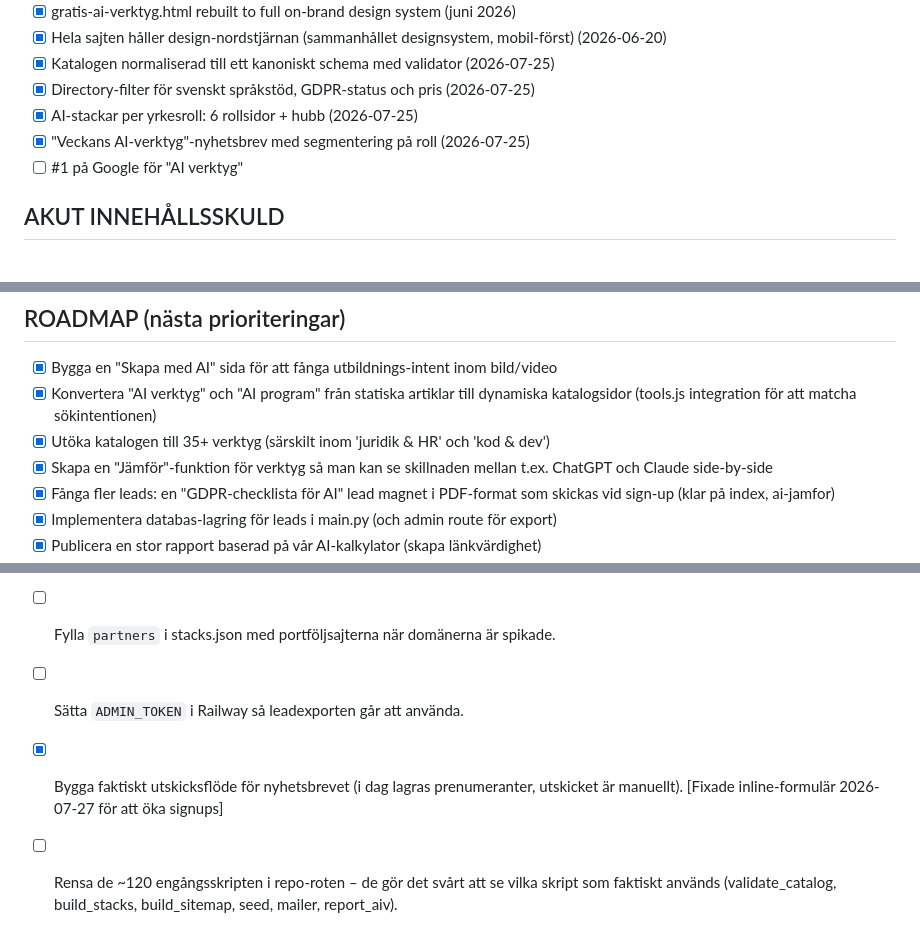
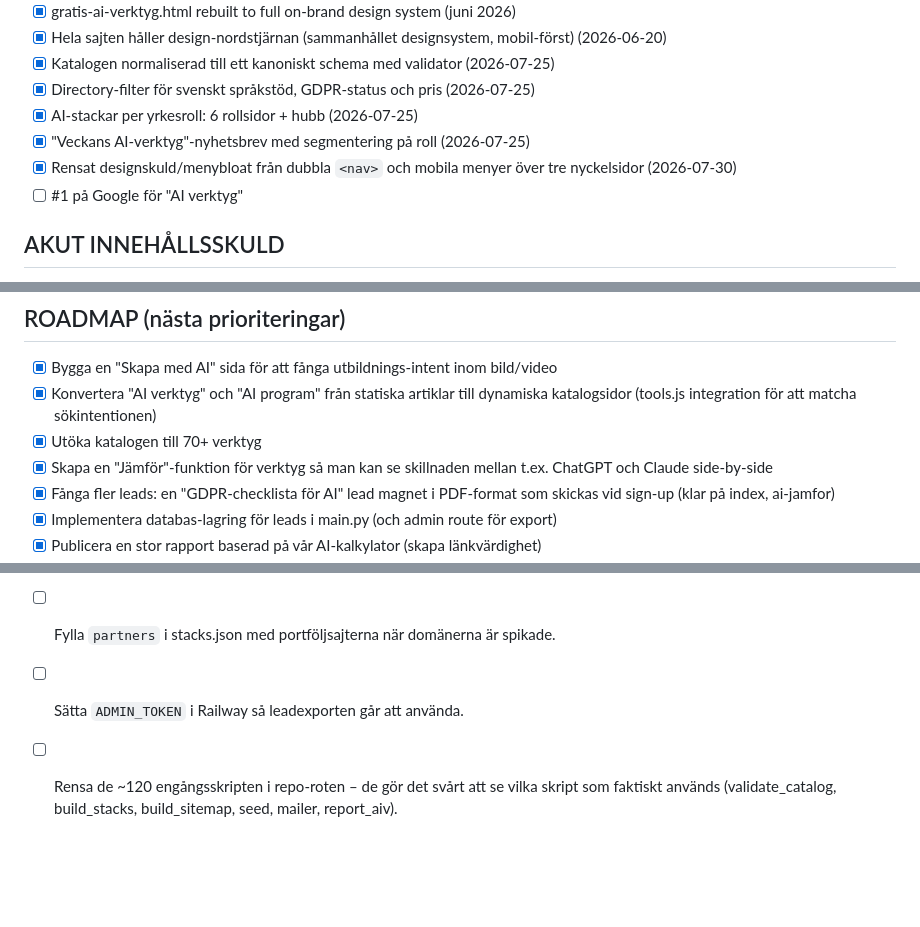
Before and after one commit to AdviseoGit/ai-verktygskistan, a Markdown page: SITE_VISION.md, 3 parts joined by grey strips. Drawn GitHub-style; blank space fills up the shorter version.

Commit message:
docs: uppdatera milstolpar i SITE_VISION

```diff
--- a/SITE_VISION.md
+++ b/SITE_VISION.md
@@ -12,6 +12,7 @@ Sveriges största och mest AKTUELLA AI-verktygskatalog och AI-nyhetskälla. När
 - [x] Directory-filter för svenskt språkstöd, GDPR-status och pris (2026-07-25)
 - [x] AI-stackar per yrkesroll: 6 rollsidor + hubb (2026-07-25)
 - [x] "Veckans AI-verktyg"-nyhetsbrev med segmentering på roll (2026-07-25)
+- [x] Rensat designskuld/menybloat från dubbla `<nav>` och mobila menyer över tre nyckelsidor (2026-07-30)
 - [ ] #1 på Google för "AI verktyg"
 
 ## AKUT INNEHÅLLSSKULD
@@ -22,7 +23,7 @@ Sveriges största och mest AKTUELLA AI-verktygskatalog och AI-nyhetskälla. När
 ## ROADMAP (nästa prioriteringar)
 - [x] Bygga en "Skapa med AI" sida för att fånga utbildnings-intent inom bild/video
 - [x] Konvertera "AI verktyg" och "AI program" från statiska artiklar till dynamiska katalogsidor (tools.js integration för att matcha sökintentionen)
-- [x] Utöka katalogen till 35+ verktyg (särskilt inom 'juridik & HR' och 'kod & dev')
+- [x] Utöka katalogen till 70+ verktyg
 - [x] Skapa en "Jämför"-funktion för verktyg så man kan se skillnaden mellan t.ex. ChatGPT och Claude side-by-side
 - [x] Fånga fler leads: en "GDPR-checklista för AI" lead magnet i PDF-format som skickas vid sign-up (klar på index, ai-jamfor)
 - [x] Implementera databas-lagring för leads i main.py (och admin route för export)
@@ -51,8 +52,6 @@ Tre bärande delar:
       verktyg som har program. Plumbingen finns, avtalen saknas.
 - [ ] Fylla `partners` i stacks.json med portföljsajterna när domänerna är spikade.
 - [ ] Sätta `ADMIN_TOKEN` i Railway så leadexporten går att använda.
-- [x] Bygga faktiskt utskicksflöde för nyhetsbrevet (i dag lagras prenumeranter,
-      utskicket är manuellt). [Fixade inline-formulär 2026-07-27 för att öka signups]
 - [ ] Rensa de ~120 engångsskripten i repo-roten – de gör det svårt att se
       vilka skript som faktiskt används (validate_catalog, build_stacks,
       build_sitemap, seed, mailer, report_aiv).
```
